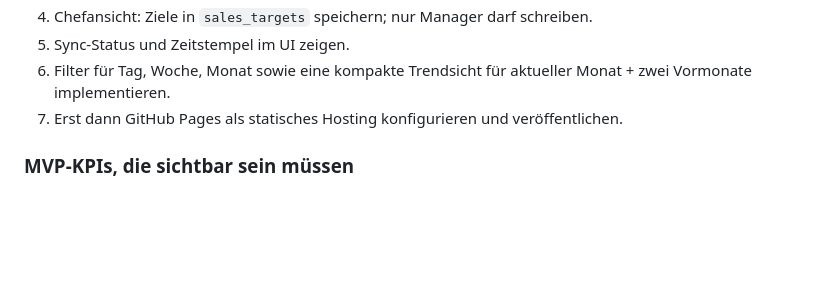
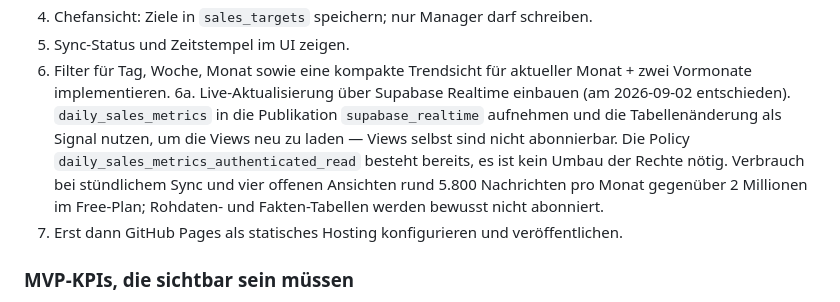
Before and after one commit to socailprofit/vertriebsdashboard, a Markdown page: CLAUDE_CODE_HANDOFF.md, the part around the change. Drawn GitHub-style; blank space fills up the shorter version.

Commit message:
Record the decision to run the dashboard live
Realtime is included on the free plan and this workload uses a fraction of a
percent of it, so the team view will update without a refresh. Note the two
details that decide how it gets built: the subscription has to sit on
daily_sales_metrics and act as a signal to refetch, because views cannot be
subscribed, and the raw and fact tables stay unsubscribed.

Co-Authored-By: Claude Opus 5 <noreply@anthropic.com>

```diff
--- a/CLAUDE_CODE_HANDOFF.md
+++ b/CLAUDE_CODE_HANDOFF.md
@@ -145,6 +145,7 @@ Aktuell stammen Kennzahlen aus `demoData` und Ziele aus lokalem `state`. Der nä
 4. Chefansicht: Ziele in `sales_targets` speichern; nur Manager darf schreiben.
 5. Sync-Status und Zeitstempel im UI zeigen.
 6. Filter für Tag, Woche, Monat sowie eine kompakte Trendsicht für aktueller Monat + zwei Vormonate implementieren.
+6a. Live-Aktualisierung über Supabase Realtime einbauen (am 2026-09-02 entschieden). `daily_sales_metrics` in die Publikation `supabase_realtime` aufnehmen und die Tabellenänderung als Signal nutzen, um die Views neu zu laden — Views selbst sind nicht abonnierbar. Die Policy `daily_sales_metrics_authenticated_read` besteht bereits, es ist kein Umbau der Rechte nötig. Verbrauch bei stündlichem Sync und vier offenen Ansichten rund 5.800 Nachrichten pro Monat gegenüber 2 Millionen im Free-Plan; Rohdaten- und Fakten-Tabellen werden bewusst nicht abonniert.
 7. Erst dann GitHub Pages als statisches Hosting konfigurieren und veröffentlichen.
 
 ### MVP-KPIs, die sichtbar sein müssen
```
